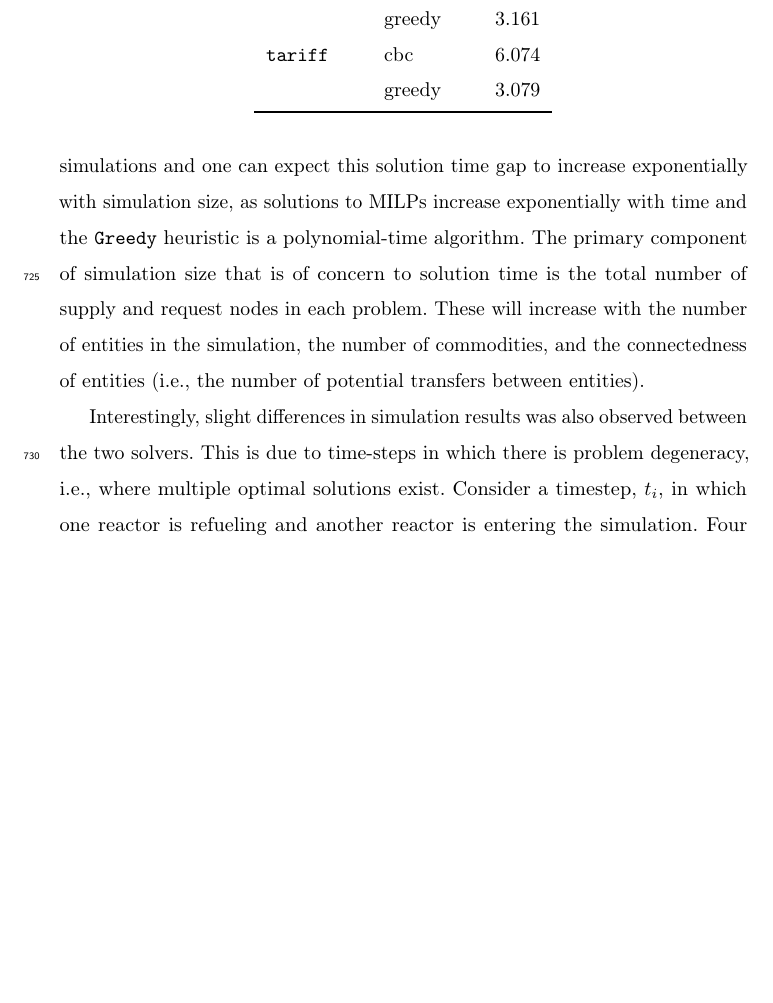
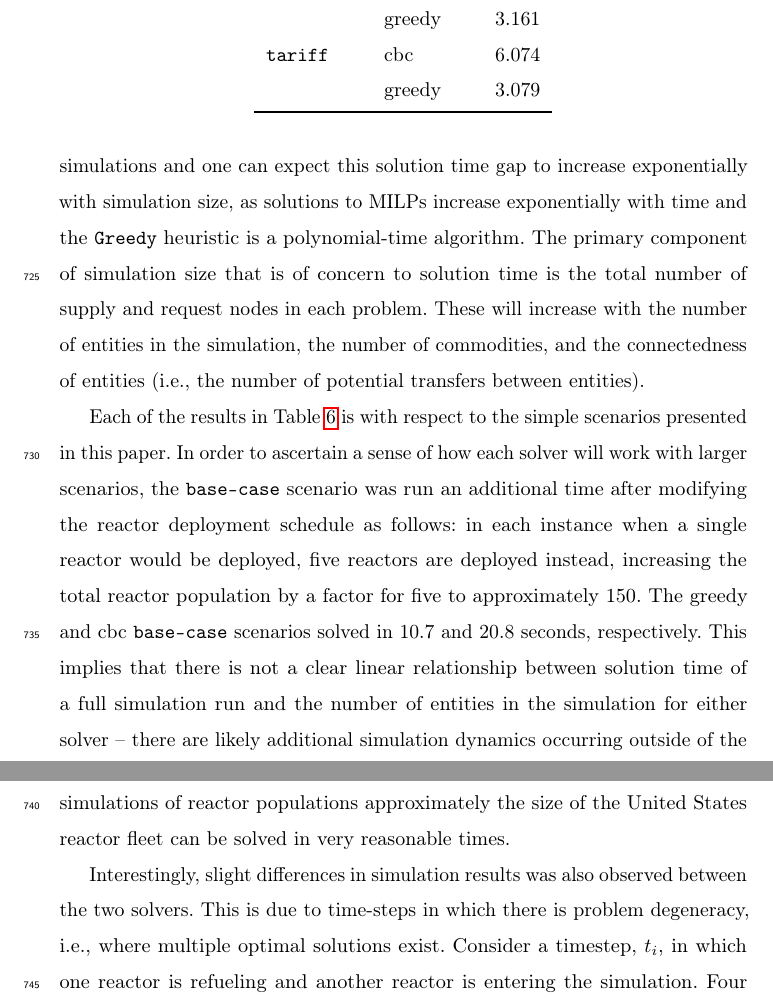
Before and after one commit to cyclus/dre-paper, a LaTeX paper (paper.tex, which reads results.tex): part of page 43 of 51 before the commit and two parts of pages 43 and 44 of 52 after it, the two joined at a grey line, cut so that both start at the same text, the shorter picture padded with empty space. Compiled offline with pdfLaTeX; a LaTeX package or settings file that is missing is left out; an older LaTeX class or package is replaced by its successor.

Commit message:
tried to address reviewer2's comments on timing

```diff
--- a/results.tex
+++ b/results.tex
@@ -423,6 +423,21 @@ Scenario & Solver & Time (s)           \\
 \end{tabular}
 \end{table}
 
+Each of the results in Table \ref{tbl:timing} is with respect to the simple
+scenarios presented in this paper. In order to ascertain a sense of how each
+solver will work with larger scenarios, the \basecase scenario was run an
+additional time after modifying the reactor deployment schedule as follows: in
+each instance when a single reactor would be deployed, five reactors are
+deployed instead, increasing the total reactor population by a factor for five
+to approximately 150. The greedy and cbc \basecase scenarios solved in 10.7 and
+20.8 seconds, respectively. This implies that there is not a clear linear
+relationship between solution time of a full simulation run and the number of
+entities in the simulation for either solver -- there are likely additional
+simulation dynamics occurring outside of the DRE that affect solution
+times. Additionally, this simple exercise shows that simulations of reactor
+populations approximately the size of the United States reactor fleet can be
+solved in very reasonable times.
+
 Interestingly, slight differences in simulation results was also observed
 between the two solvers. This is due to time-steps in which there is problem
 degeneracy, i.e., where multiple optimal solutions exist. Consider a timestep,
```
Also changed, not shown: 3 other files.
